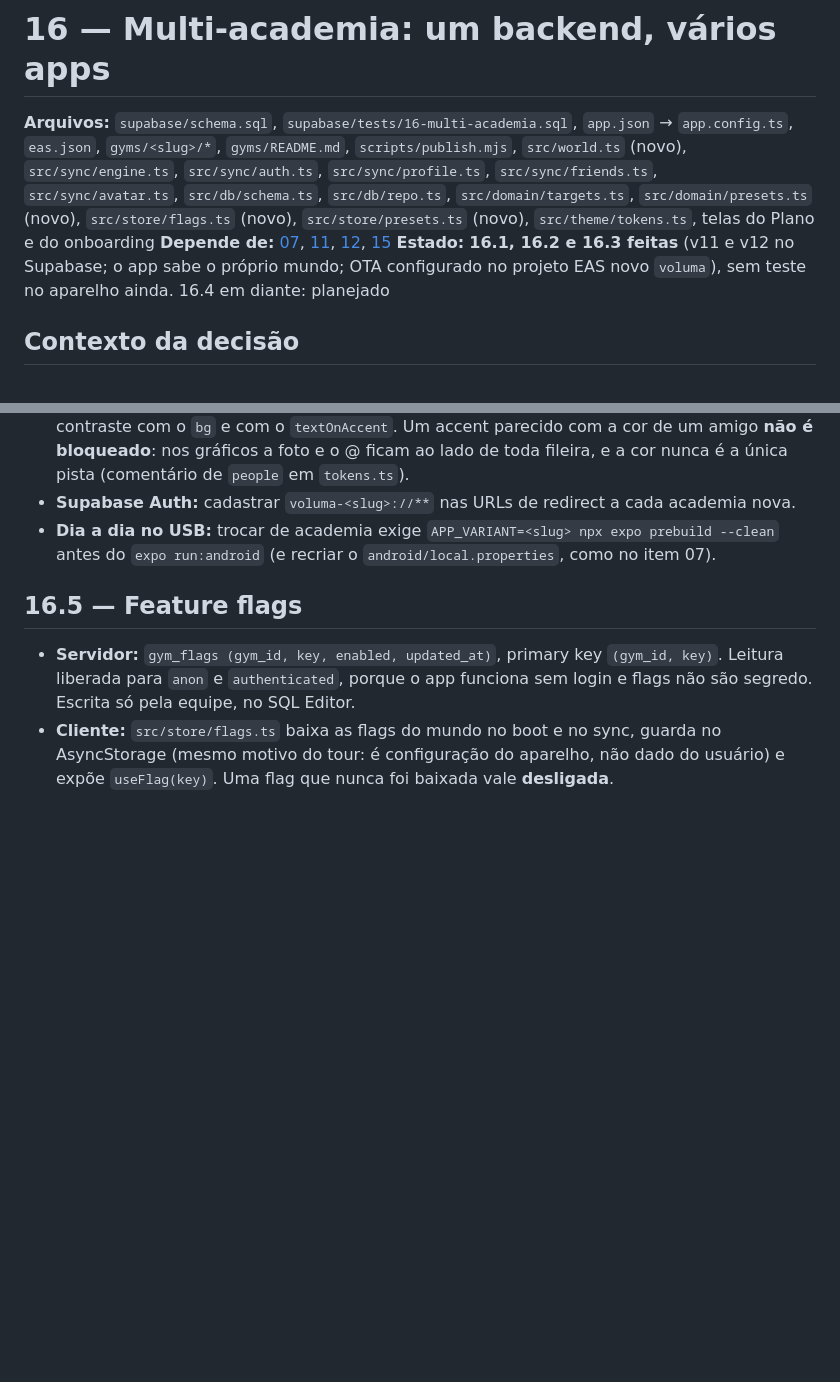
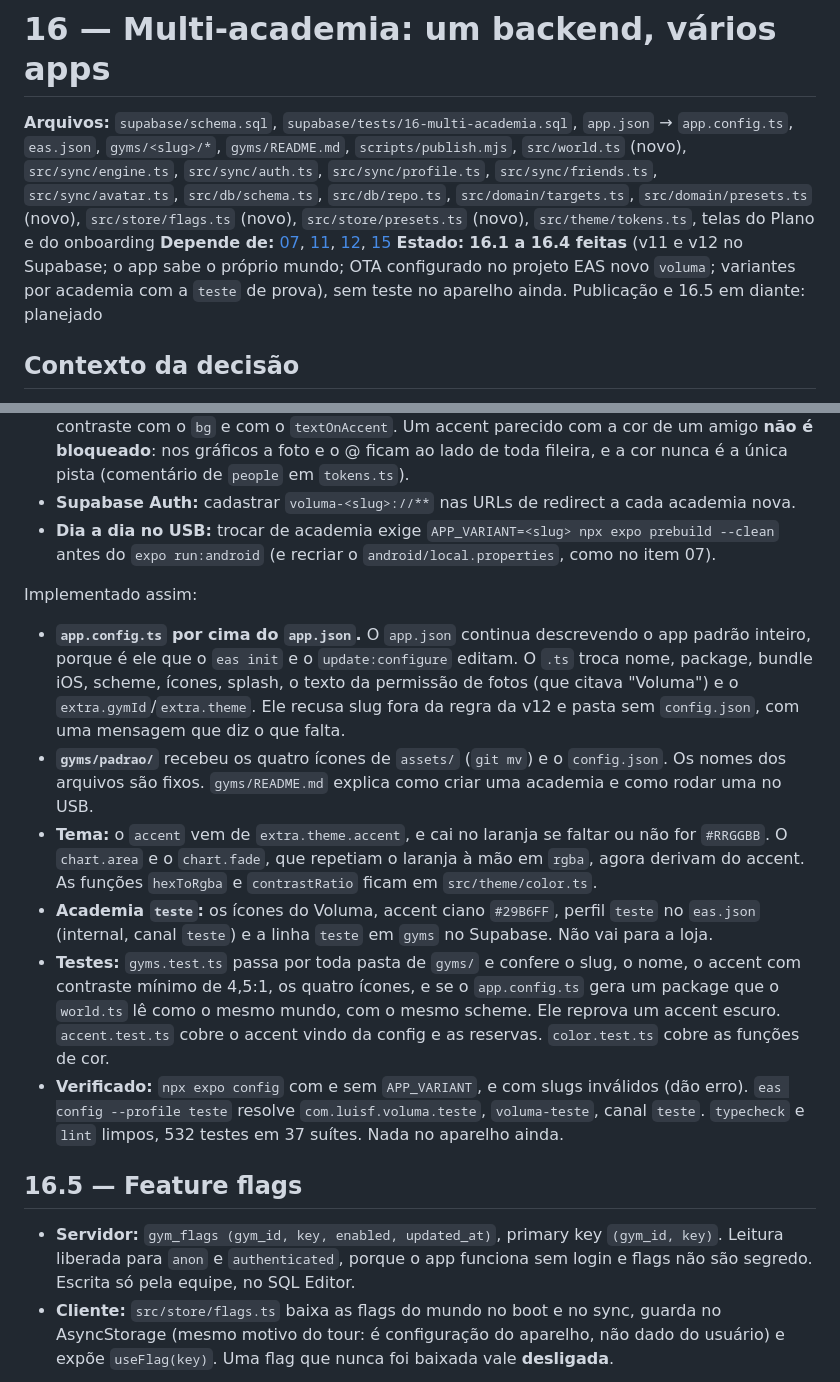
Before and after one commit to luisfelypehoffmanndev/Voluma, a Markdown page: plans/16-multi-academia.md, 2 parts joined by grey strips. Rendered like a GitHub page; blank space fills up the shorter version.

Commit message:
docs(plans): Registrar a 16.4 como feita
Inclui o que travou no teste no aparelho: o redirect voluma-<slug>://** que
cada academia precisa nas Redirect URLs do Supabase.

Co-Authored-By: Claude Opus 5.5 <noreply@anthropic.com>
Claude-Session: https://claude.ai/code/session_01SEG84HoDJAxb16YBnNFKaC

```diff
--- a/plans/16-multi-academia.md
+++ b/plans/16-multi-academia.md
@@ -10,7 +10,7 @@
 do onboarding
 **Depende de:** [07](07-login-google.md), [11](11-perfil-handle.md),
 [12](12-amigos.md), [15](15-avatar-e-nomes.md)
-**Estado:** **16.1, 16.2 e 16.3 feitas** (v11 e v12 no Supabase; o app sabe o próprio mundo; OTA configurado no projeto EAS novo `voluma`), sem teste no aparelho ainda. 16.4 em diante: planejado
+**Estado:** **16.1 a 16.4 feitas** (v11 e v12 no Supabase; o app sabe o próprio mundo; OTA configurado no projeto EAS novo `voluma`; variantes por academia com a `teste` de prova), sem teste no aparelho ainda. Publicação e 16.5 em diante: planejado
 
 ## Contexto da decisão
 
@@ -203,6 +203,34 @@ os builds feitos lá.
   `APP_VARIANT=<slug> npx expo prebuild --clean` antes do `expo run:android`
   (e recriar o `android/local.properties`, como no item 07).
 
+Implementado assim:
+
+- **`app.config.ts` por cima do `app.json`.** O `app.json` continua
+  descrevendo o app padrão inteiro, porque é ele que o `eas init` e o
+  `update:configure` editam. O `.ts` troca nome, package, bundle iOS, scheme,
+  ícones, splash, o texto da permissão de fotos (que citava "Voluma") e o
+  `extra.gymId`/`extra.theme`. Ele recusa slug fora da regra da v12 e pasta sem
+  `config.json`, com uma mensagem que diz o que falta.
+- **`gyms/padrao/`** recebeu os quatro ícones de `assets/` (`git mv`) e o
+  `config.json`. Os nomes dos arquivos são fixos. `gyms/README.md` explica
+  como criar uma academia e como rodar uma no USB.
+- **Tema:** o `accent` vem de `extra.theme.accent`, e cai no laranja se faltar
+  ou não for `#RRGGBB`. O `chart.area` e o `chart.fade`, que repetiam o laranja
+  à mão em `rgba`, agora derivam do accent. As funções `hexToRgba` e
+  `contrastRatio` ficam em `src/theme/color.ts`.
+- **Academia `teste`:** os ícones do Voluma, accent ciano `#29B6FF`, perfil
+  `teste` no `eas.json` (internal, canal `teste`) e a linha `teste` em `gyms`
+  no Supabase. Não vai para a loja.
+- **Testes:** `gyms.test.ts` passa por toda pasta de `gyms/` e confere o slug,
+  o nome, o accent com contraste mínimo de 4,5:1, os quatro ícones, e se o
+  `app.config.ts` gera um package que o `world.ts` lê como o mesmo mundo, com
+  o mesmo scheme. Ele reprova um accent escuro. `accent.test.ts` cobre o accent
+  vindo da config e as reservas. `color.test.ts` cobre as funções de cor.
+- **Verificado:** `npx expo config` com e sem `APP_VARIANT`, e com slugs
+  inválidos (dão erro). `eas config --profile teste` resolve
+  `com.luisf.voluma.teste`, `voluma-teste`, canal `teste`. `typecheck` e
+  `lint` limpos, 532 testes em 37 suítes. Nada no aparelho ainda.
+
 ## 16.5 — Feature flags
 
 - **Servidor:** `gym_flags (gym_id, key, enabled, updated_at)`, primary key
```
Also changed, not shown: plans/README.md (+6 -1 lines).
